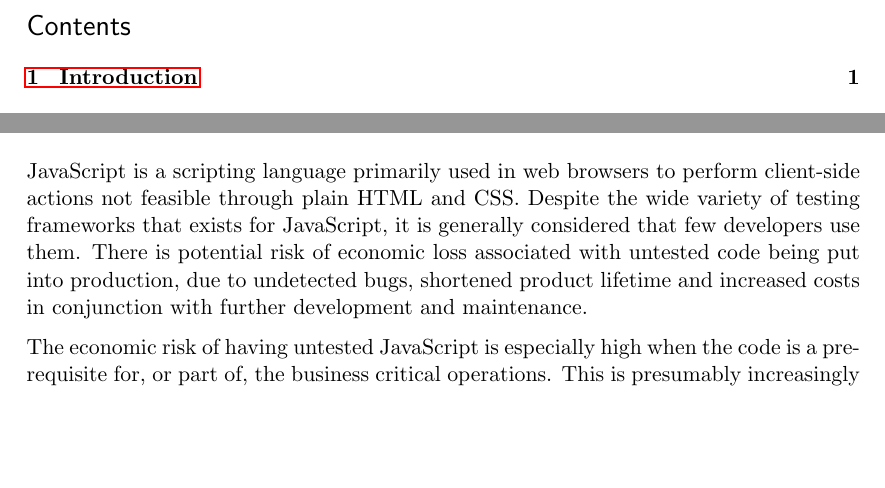
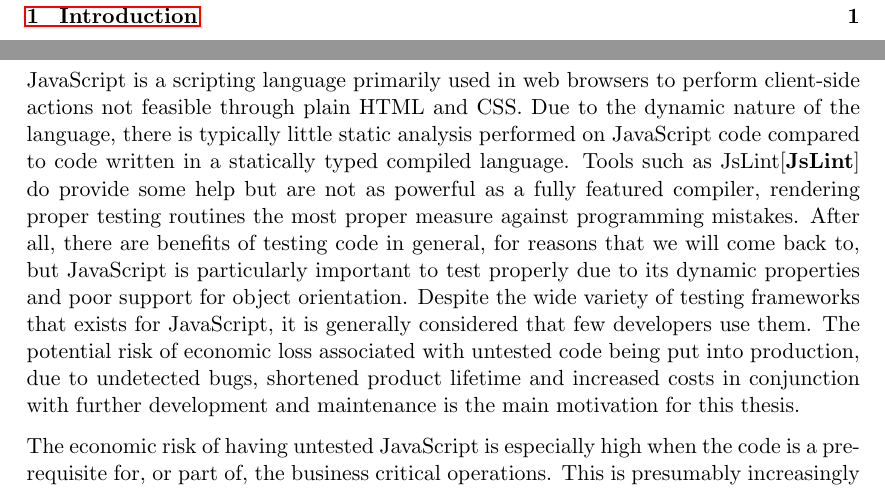
Before and after one commit to emilwall/exjobb, a LaTeX thesis (exjobb_thesis_emilwall.tex): two parts of pages 7 and 9 of 11, joined at a grey line, cut at the place of the change, the shorter picture padded with empty space. Compiled offline with pdfLaTeX.

Commit message:
Add motivation to first paragraph in the introduction

```diff
--- a/exjobb_thesis_emilwall.tex
+++ b/exjobb_thesis_emilwall.tex
@@ -78,7 +78,7 @@
 
 \section{Introduction}
 
-JavaScript is a scripting language primarily used in web browsers to perform client-side actions not feasible through plain HTML and CSS. Despite the wide variety of testing frameworks that exists for JavaScript, it is generally considered that few developers use them. There is potential risk of economic loss associated with untested code being put into production, due to undetected bugs, shortened product lifetime and increased costs in conjunction with further development and maintenance.
+JavaScript is a scripting language primarily used in web browsers to perform client-side actions not feasible through plain HTML and CSS. Due to the dynamic nature of the language, there is typically little static analysis performed on JavaScript code compared to code written in a statically typed compiled language. Tools such as JsLint\cite{JsLint} do provide some help but are not as powerful as a fully featured compiler, rendering proper testing routines the most proper measure against programming mistakes. After all, there are benefits of testing code in general, for reasons that we will come back to, but JavaScript is particularly important to test properly due to its dynamic properties and poor support for object orientation. Despite the wide variety of testing frameworks that exists for JavaScript, it is generally considered that few developers use them. The potential risk of economic loss associated with untested code being put into production, due to undetected bugs, shortened product lifetime and increased costs in conjunction with further development and maintenance is the main motivation for this thesis.
 
 The economic risk of having untested JavaScript is especially high when the code is a prerequisite for, or part of, the business critical operations. This is presumably increasingly common since more than 90 \% of today's websites use JavaScript\cite{BusinessJavascript}. For instance, application failure for a webshop may cause loss of orders and any web site that is perceived as broken can harm trademarks associated with it and change people's attitude for the worse. Moreover, when automatic regression tests are missing, making changes to the code is error prone. Issues related to browser compatibility or subtle dependencies between functions and events are easily overlooked instead of being detected by high quality tests prior to setting the site into production.
 
```
